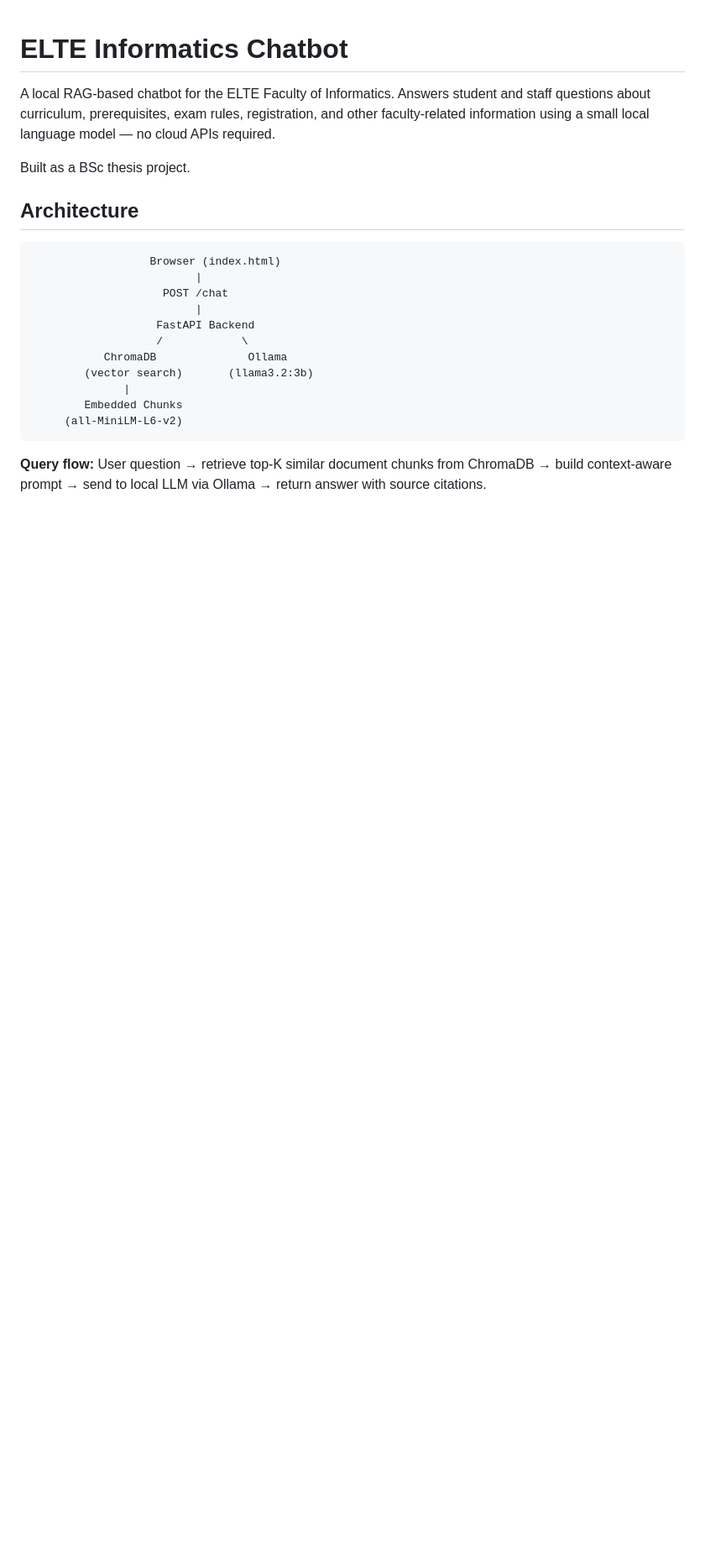
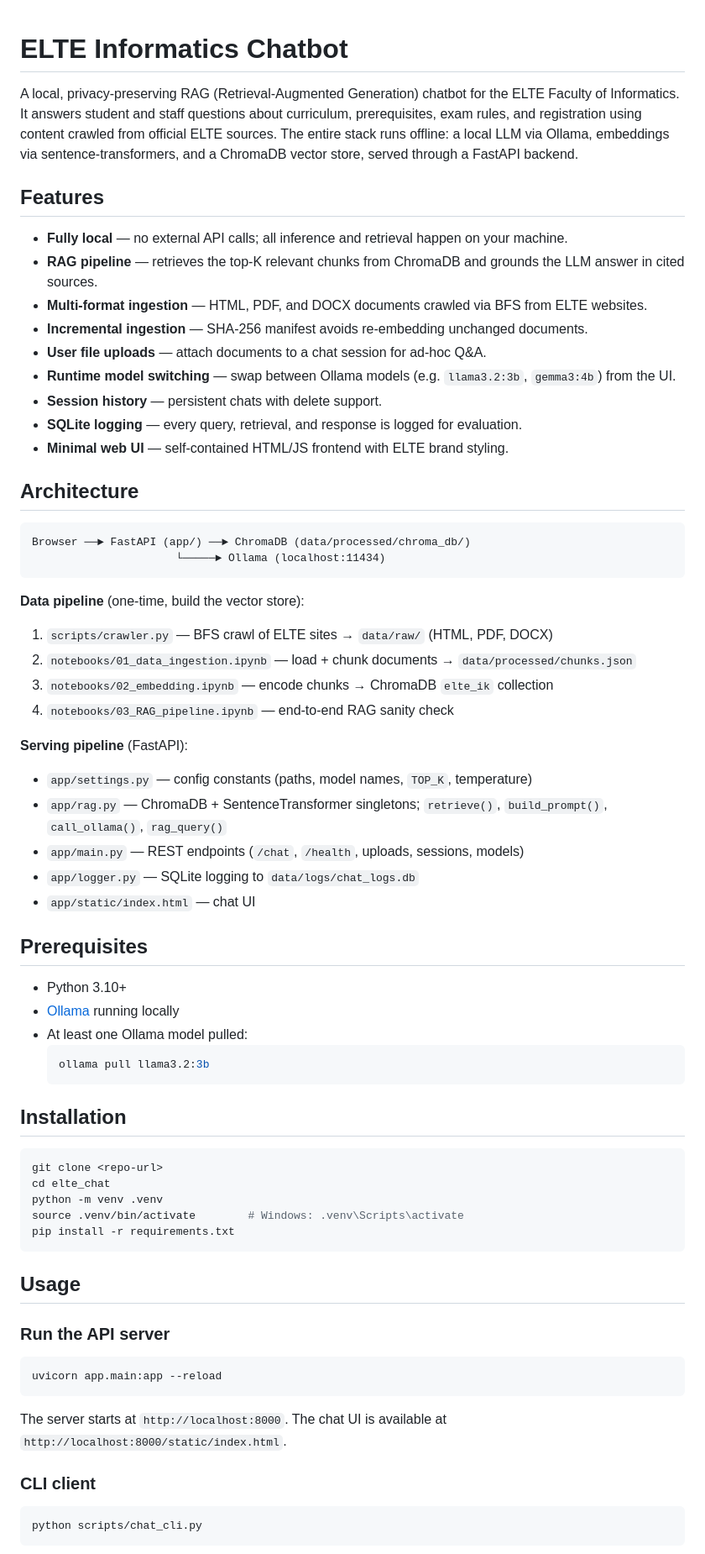
Before and after one commit to borohull/Thesis, a Markdown page: README.md, the part around one of its changes. Shown at 84% size. Drawn GitHub-style; blank space fills up the shorter version.

Commit message:
Write standard README with setup, config, and evaluation docs
Co-Authored-By: Claude Opus 4.7 <noreply@anthropic.com>

````diff
--- a/README.md
+++ b/README.md
@@ -1,23 +1,73 @@
 # ELTE Informatics Chatbot
 
-A local RAG-based chatbot for the ELTE Faculty of Informatics. Answers student and staff questions about curriculum, prerequisites, exam rules, registration, and other faculty-related information using a small local language model — no cloud APIs required.
+A local, privacy-preserving RAG (Retrieval-Augmented Generation) chatbot for the ELTE Faculty of Informatics. It answers student and staff questions about curriculum, prerequisites, exam rules, and registration using content crawled from official ELTE sources. The entire stack runs offline: a local LLM via Ollama, embeddings via sentence-transformers, and a ChromaDB vector store, served through a FastAPI backend.
 
-Built as a BSc thesis project.
+## Features
+
+- **Fully local** — no external API calls; all inference and retrieval happen on your machine.
+- **RAG pipeline** — retrieves the top-K relevant chunks from ChromaDB and grounds the LLM answer in cited sources.
+- **Multi-format ingestion** — HTML, PDF, and DOCX documents crawled via BFS from ELTE websites.
+- **Incremental ingestion** — SHA-256 manifest avoids re-embedding unchanged documents.
+- **User file uploads** — attach documents to a chat session for ad-hoc Q&A.
+- **Runtime model switching** — swap between Ollama models (e.g. `llama3.2:3b`, `gemma3:4b`) from the UI.
+- **Session history** — persistent chats with delete support.
+- **SQLite logging** — every query, retrieval, and response is logged for evaluation.
+- **Minimal web UI** — self-contained HTML/JS frontend with ELTE brand styling.
 
 ## Architecture
 
 ```
-                  Browser (index.html)
-                         |
-                    POST /chat
-                         |
-                   FastAPI Backend
-                   /            \
-           ChromaDB              Ollama
-        (vector search)       (llama3.2:3b)
-              |
-        Embedded Chunks
-     (all-MiniLM-L6-v2)
+Browser ──► FastAPI (app/) ──► ChromaDB (data/processed/chroma_db/)
+                      └─────► Ollama (localhost:11434)
 ```
 
-**Query flow:** User question → retrieve top-K similar document chunks from ChromaDB → build context-aware prompt → send to local LLM via Ollama → return answer with source citations.
+**Data pipeline** (one-time, build the vector store):
+
+1. `scripts/crawler.py` — BFS crawl of ELTE sites → `data/raw/` (HTML, PDF, DOCX)
+2. `notebooks/01_data_ingestion.ipynb` — load + chunk documents → `data/processed/chunks.json`
+3. `notebooks/02_embedding.ipynb` — encode chunks → ChromaDB `elte_ik` collection
+4. `notebooks/03_RAG_pipeline.ipynb` — end-to-end RAG sanity check
+
+**Serving pipeline** (FastAPI):
+
+- `app/settings.py` — config constants (paths, model names, `TOP_K`, temperature)
+- `app/rag.py` — ChromaDB + SentenceTransformer singletons; `retrieve()`, `build_prompt()`, `call_ollama()`, `rag_query()`
+- `app/main.py` — REST endpoints (`/chat`, `/health`, uploads, sessions, models)
+- `app/logger.py` — SQLite logging to `data/logs/chat_logs.db`
+- `app/static/index.html` — chat UI
+
+## Prerequisites
+
+- Python 3.10+
+- [Ollama](https://ollama.com) running locally
+- At least one Ollama model pulled:
+  ```bash
+  ollama pull llama3.2:3b
+  ```
+
+## Installation
+
+```bash
+git clone <repo-url>
+cd elte_chat
+python -m venv .venv
+source .venv/bin/activate        # Windows: .venv\Scripts\activate
+pip install -r requirements.txt
+```
+
+## Usage
+
+### Run the API server
+
+```bash
+uvicorn app.main:app --reload
+```
+
+The server starts at `http://localhost:8000`. The chat UI is available at `http://localhost:8000/static/index.html`.
+
+### CLI client
+
+```bash
+python scripts/chat_cli.py
+```
+
````
Also changed, not shown: other parts of README.md (+58 -122 lines).
